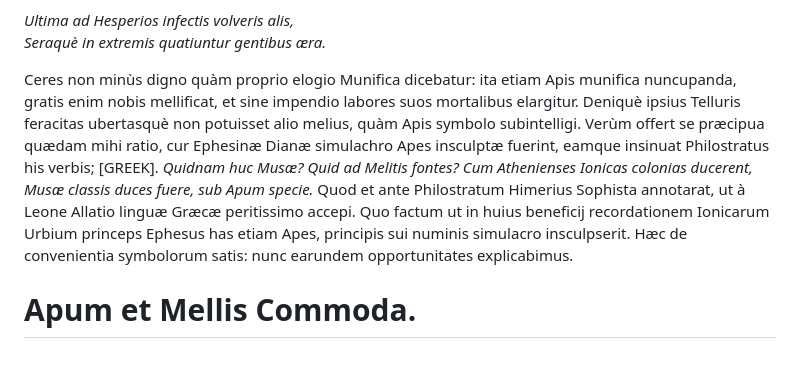
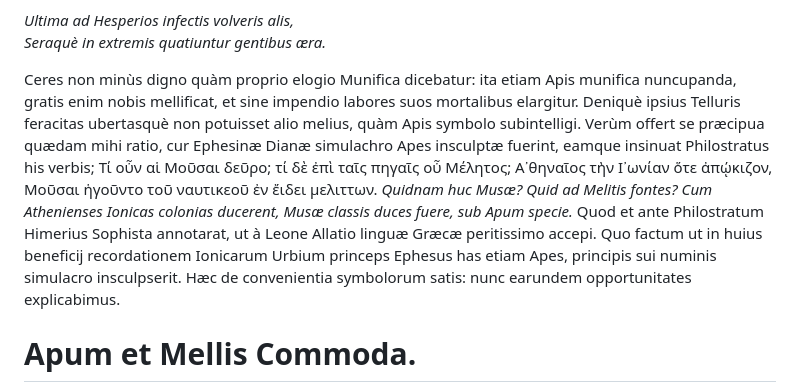
Before and after one commit to solaranamnesis/claude-francois-menestrier, a Markdown page: symbolica-dianae-ephesiae-statua/full-text-latin.md, the part around one of its changes. Rendered like a GitHub page; blank space fills up the shorter version.

```diff
--- a/symbolica-dianae-ephesiae-statua/full-text-latin.md
+++ b/symbolica-dianae-ephesiae-statua/full-text-latin.md
@@ -339,7 +339,7 @@ Apibus igitur et Cybelæ æra communia, sed et Lunæ quoquè: consueuerant quipp
 _Ultima ad Hesperios infectis volveris alis,_
 _Seraquè in extremis quatiuntur gentibus æra._
 
-Ceres non minùs digno quàm proprio elogio Munifica dicebatur: ita etiam Apis munifica nuncupanda, gratis enim nobis mellificat, et sine impendio labores suos mortalibus elargitur. Deniquè ipsius Telluris feracitas ubertasquè non potuisset alio melius, quàm Apis symbolo subintelligi. Verùm offert se præcipua quædam mihi ratio, cur Ephesinæ Dianæ simulachro Apes insculptæ fuerint, eamque insinuat Philostratus his verbis; [GREEK]. _Quidnam huc Musæ? Quid ad Melitis fontes? Cum Athenienses Ionicas colonias ducerent, Musæ classis duces fuere, sub Apum specie._ Quod et ante Philostratum Himerius Sophista annotarat, ut à Leone Allatio linguæ Græcæ peritissimo accepi. Quo factum ut in huius beneficij recordationem Ionicarum Urbium princeps Ephesus has etiam Apes, principis sui numinis simulacro insculpserit. Hæc de convenientia symbolorum satis: nunc earundem opportunitates explicabimus.
+Ceres non minùs digno quàm proprio elogio Munifica dicebatur: ita etiam Apis munifica nuncupanda, gratis enim nobis mellificat, et sine impendio labores suos mortalibus elargitur. Deniquè ipsius Telluris feracitas ubertasquè non potuisset alio melius, quàm Apis symbolo subintelligi. Verùm offert se præcipua quædam mihi ratio, cur Ephesinæ Dianæ simulachro Apes insculptæ fuerint, eamque insinuat Philostratus his verbis; Τί οὖν αἱ Μοῦσαι δεῦρο; τί δὲ ἐπὶ ταῖς πηγαῖς οὖ Μέλητος; Α᾽θηναῖος τὴν I᾽ωνίαν ὅτε ἀπῴκιζον, Μοῦσαι ἡγοῦντο τοῦ ναυτικεοῦ ἐν ἔιδει μελιττων. _Quidnam huc Musæ? Quid ad Melitis fontes? Cum Athenienses Ionicas colonias ducerent, Musæ classis duces fuere, sub Apum specie._ Quod et ante Philostratum Himerius Sophista annotarat, ut à Leone Allatio linguæ Græcæ peritissimo accepi. Quo factum ut in huius beneficij recordationem Ionicarum Urbium princeps Ephesus has etiam Apes, principis sui numinis simulacro insculpserit. Hæc de convenientia symbolorum satis: nunc earundem opportunitates explicabimus.
 
 # Apum et Mellis Commoda.
 
```
Also changed, not shown: other parts of symbolica-dianae-ephesiae-statua/full-text-latin.md (+2 -2 lines).
